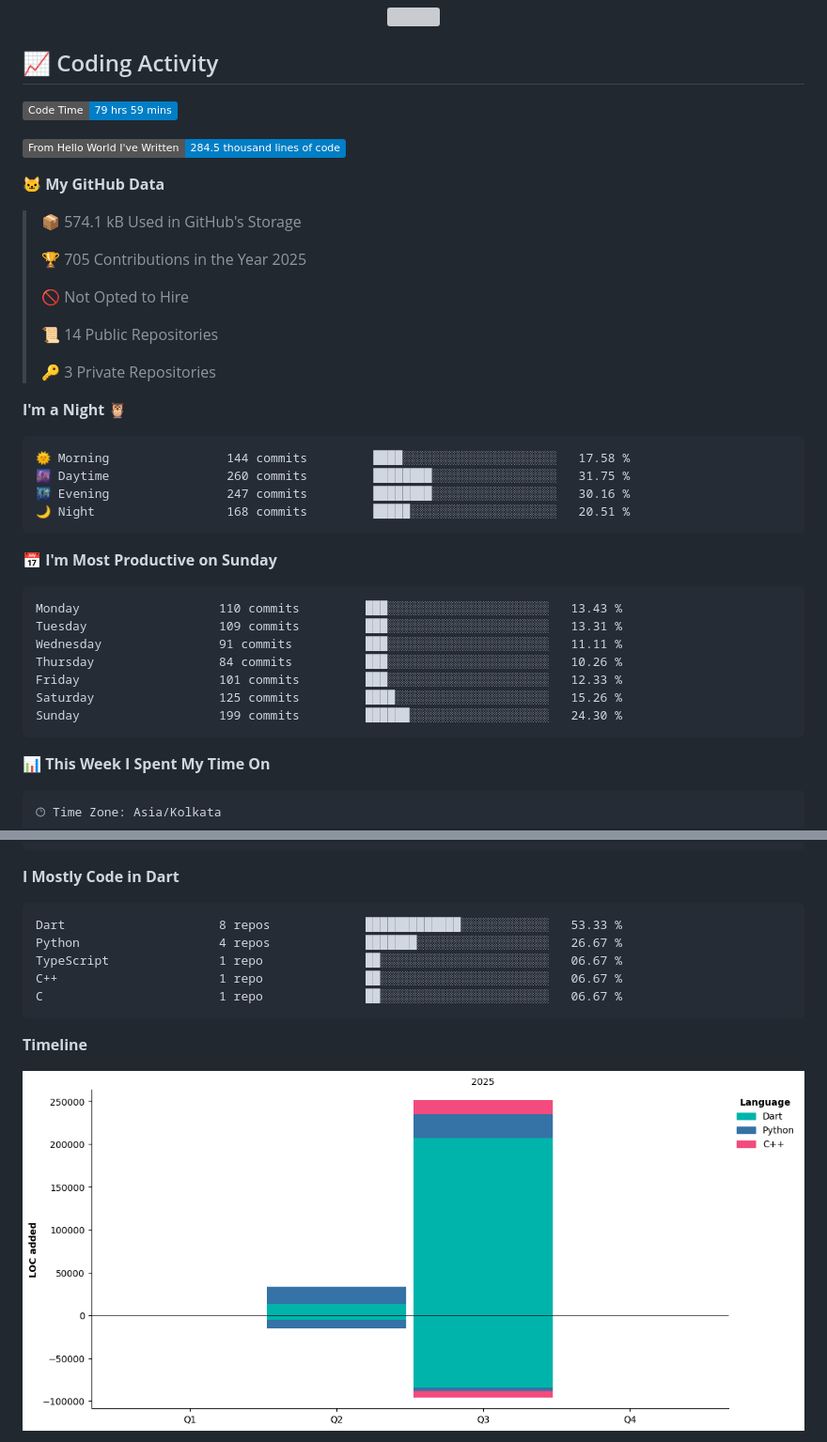
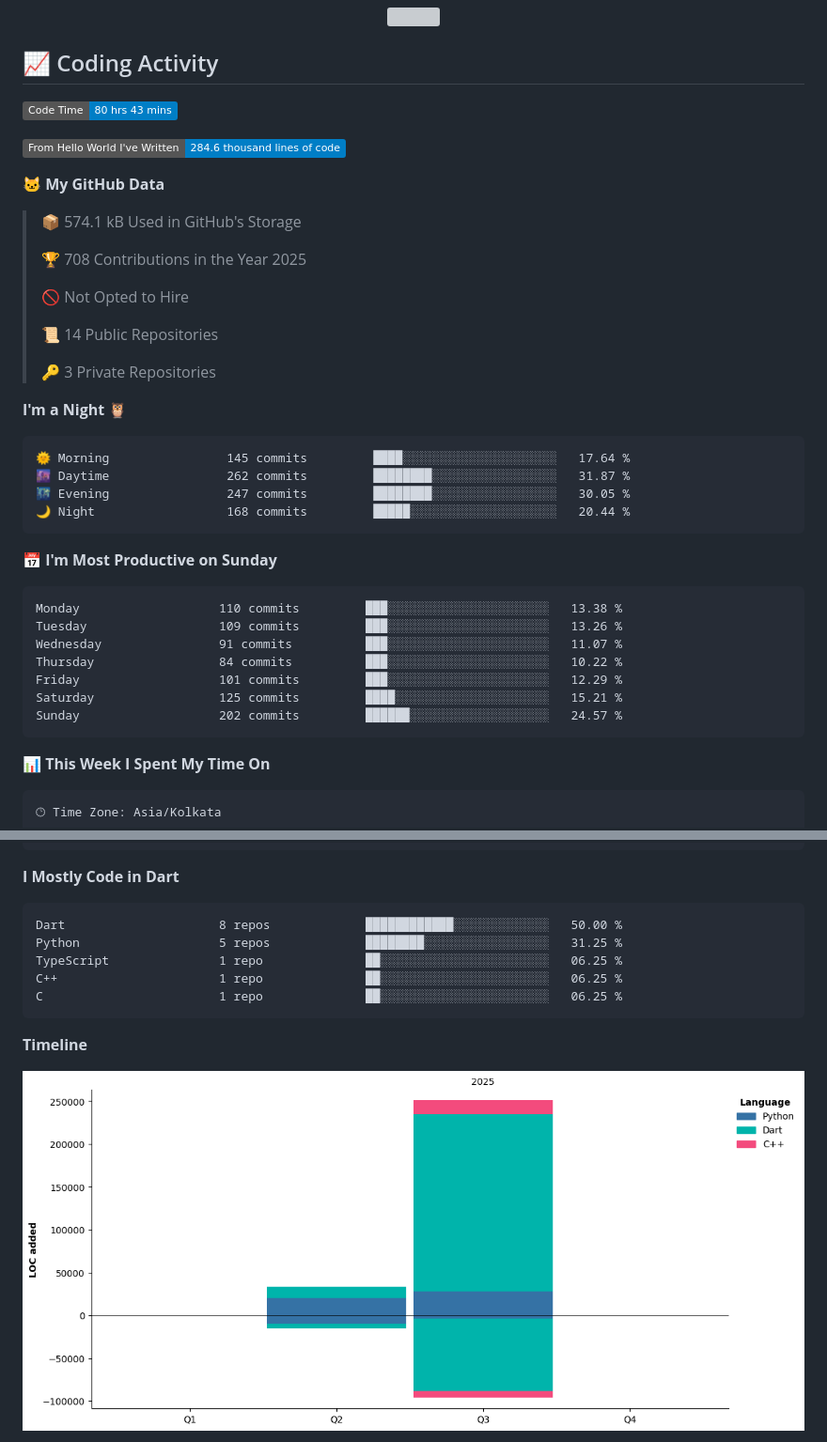
Before and after one commit to UTTAM-VAGHASIA/UTTAM-VAGHASIA, a Markdown page: README.md, 2 parts joined by grey strips. Shown at 94% size. GitHub-like rendering; pictures changed too: assets/bar_graph.png; badges without logos; grey boxes are pictures that could not be loaded.

Commit message:
Updated with Dev Metrics

````diff
--- a/README.md
+++ b/README.md
@@ -70,15 +70,15 @@ const uttam = {
 ## 📈 Coding Activity
 
 <!--START_SECTION:waka-->
-![Code Time](http://img.shields.io/badge/Code%20Time-79%20hrs%2059%20mins-blue)
+![Code Time](http://img.shields.io/badge/Code%20Time-80%20hrs%2043%20mins-blue)
 
-![Lines of code](https://img.shields.io/badge/From%20Hello%20World%20I%27ve%20Written-284.5%20thousand%20lines%20of%20code-blue)
+![Lines of code](https://img.shields.io/badge/From%20Hello%20World%20I%27ve%20Written-284.6%20thousand%20lines%20of%20code-blue)
 
 **🐱 My GitHub Data**
 
 > 📦 574.1 kB Used in GitHub's Storage
  >
-> 🏆 705 Contributions in the Year 2025
+> 🏆 708 Contributions in the Year 2025
  >
 > 🚫 Not Opted to Hire
  >
@@ -89,21 +89,21 @@ const uttam = {
 **I'm a Night 🦉**
 
 ```text
-🌞 Morning                144 commits         ████░░░░░░░░░░░░░░░░░░░░░   17.58 %
-🌆 Daytime                260 commits         ████████░░░░░░░░░░░░░░░░░   31.75 %
-🌃 Evening                247 commits         ████████░░░░░░░░░░░░░░░░░   30.16 %
-🌙 Night                  168 commits         █████░░░░░░░░░░░░░░░░░░░░   20.51 %
+🌞 Morning                145 commits         ████░░░░░░░░░░░░░░░░░░░░░   17.64 %
+🌆 Daytime                262 commits         ████████░░░░░░░░░░░░░░░░░   31.87 %
+🌃 Evening                247 commits         ████████░░░░░░░░░░░░░░░░░   30.05 %
+🌙 Night                  168 commits         █████░░░░░░░░░░░░░░░░░░░░   20.44 %
 ```
 📅 **I'm Most Productive on Sunday**
 
 ```text
-Monday                   110 commits         ███░░░░░░░░░░░░░░░░░░░░░░   13.43 %
-Tuesday                  109 commits         ███░░░░░░░░░░░░░░░░░░░░░░   13.31 %
-Wednesday                91 commits          ███░░░░░░░░░░░░░░░░░░░░░░   11.11 %
-Thursday                 84 commits          ███░░░░░░░░░░░░░░░░░░░░░░   10.26 %
-Friday                   101 commits         ███░░░░░░░░░░░░░░░░░░░░░░   12.33 %
-Saturday                 125 commits         ████░░░░░░░░░░░░░░░░░░░░░   15.26 %
-Sunday                   199 commits         ██████░░░░░░░░░░░░░░░░░░░   24.30 %
+Monday                   110 commits         ███░░░░░░░░░░░░░░░░░░░░░░   13.38 %
+Tuesday                  109 commits         ███░░░░░░░░░░░░░░░░░░░░░░   13.26 %
+Wednesday                91 commits          ███░░░░░░░░░░░░░░░░░░░░░░   11.07 %
+Thursday                 84 commits          ███░░░░░░░░░░░░░░░░░░░░░░   10.22 %
+Friday                   101 commits         ███░░░░░░░░░░░░░░░░░░░░░░   12.29 %
+Saturday                 125 commits         ████░░░░░░░░░░░░░░░░░░░░░   15.21 %
+Sunday                   202 commits         ██████░░░░░░░░░░░░░░░░░░░   24.57 %
 ```
 
 
@@ -136,11 +136,11 @@ Windows                  1 hr 7 mins         ███████████
 **I Mostly Code in Dart**
 
 ```text
-Dart                     8 repos             █████████████░░░░░░░░░░░░   53.33 %
-Python                   4 repos             ███████░░░░░░░░░░░░░░░░░░   26.67 %
-TypeScript               1 repo              ██░░░░░░░░░░░░░░░░░░░░░░░   06.67 %
-C++                      1 repo              ██░░░░░░░░░░░░░░░░░░░░░░░   06.67 %
-C                        1 repo              ██░░░░░░░░░░░░░░░░░░░░░░░   06.67 %
+Dart                     8 repos             ████████████░░░░░░░░░░░░░   50.00 %
+Python                   5 repos             ████████░░░░░░░░░░░░░░░░░   31.25 %
+TypeScript               1 repo              ██░░░░░░░░░░░░░░░░░░░░░░░   06.25 %
+C++                      1 repo              ██░░░░░░░░░░░░░░░░░░░░░░░   06.25 %
+C                        1 repo              ██░░░░░░░░░░░░░░░░░░░░░░░   06.25 %
 ```
 
 
````
Also changed, not shown: other parts of README.md (+1 -1 lines).
